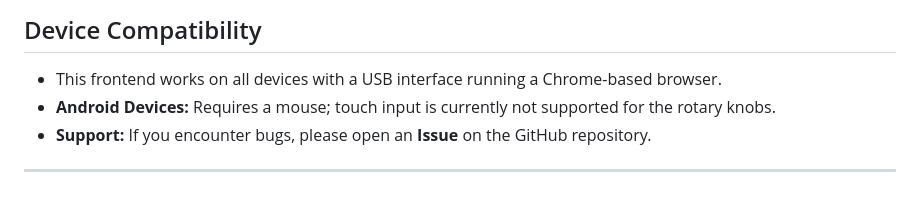
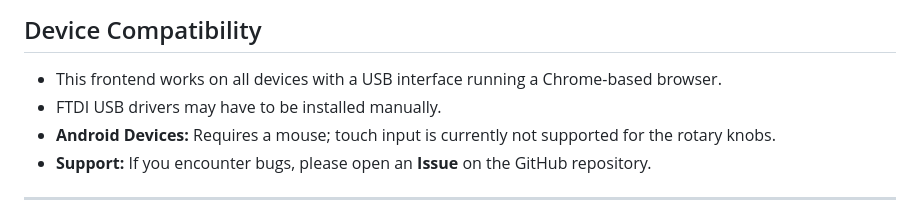
Before and after one commit to katzenjens/wbsg1, a Markdown page: manual.md, the part around the change. Rendered like a GitHub page.

Commit message:
FTDI USB driver

```diff
--- a/manual.md
+++ b/manual.md
@@ -56,6 +56,7 @@ Device Compatibility
 --------------------
 
 *   This frontend works on all devices with a USB interface running a Chrome-based browser.
+*   FTDI USB drivers may have to be installed manually.
 *   **Android Devices:** Requires a mouse; touch input is currently not supported for the rotary knobs.
 *   **Support:** If you encounter bugs, please open an **Issue** on the GitHub repository.
 
```
